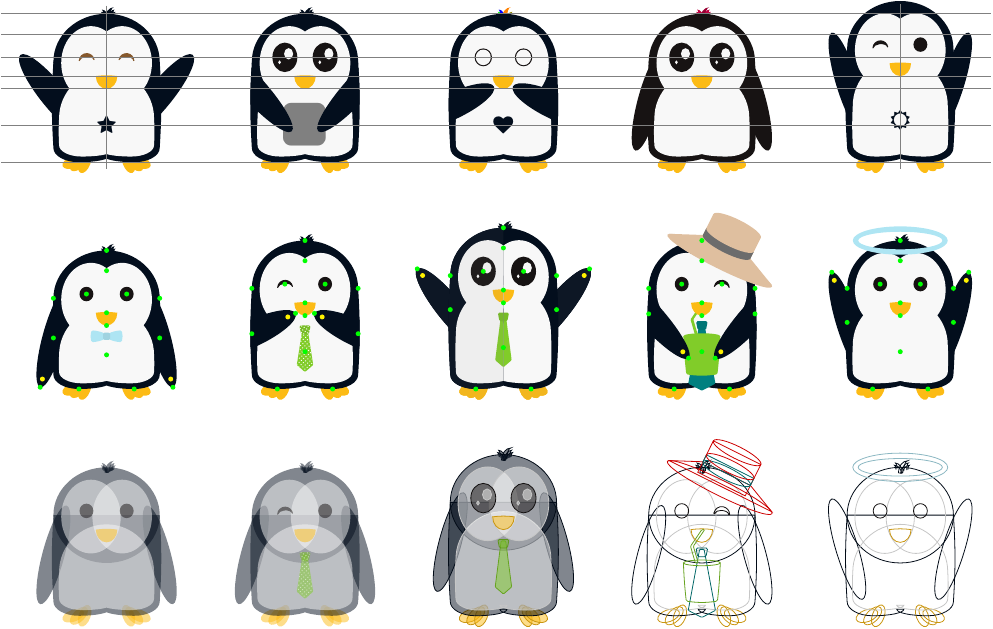
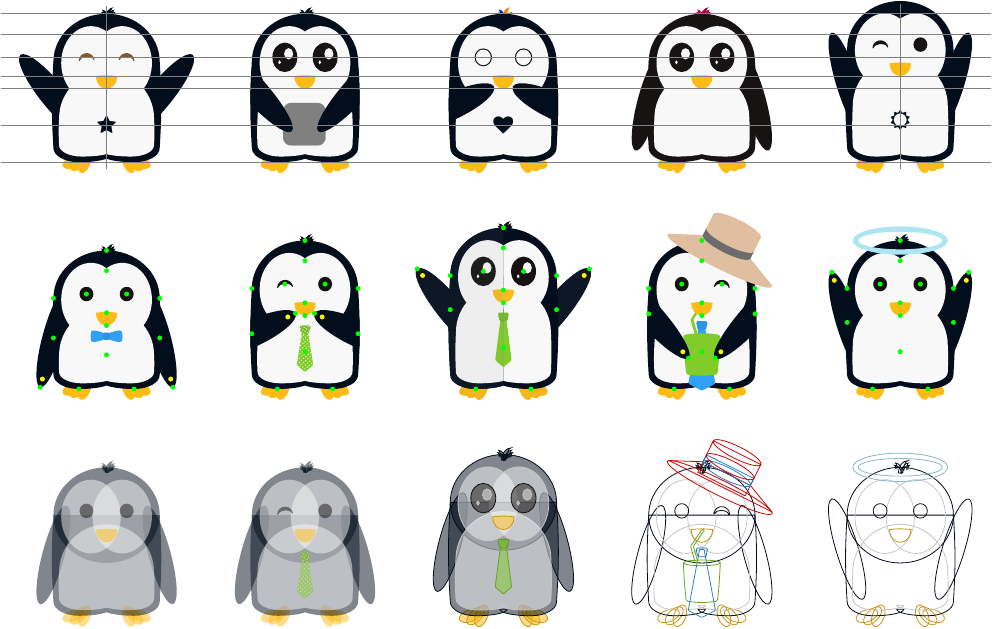
Before and after one commit to EagleoutIce/tikzpingus, a LaTeX document (showcase.tex, which reads tikzpingus.sty): the whole page. Compiled offline with pdfLaTeX.

Commit message:
new colors

```diff
--- a/tikzpingus.sty
+++ b/tikzpingus.sty
@@ -12,8 +12,10 @@
 \@pingu@color@{black}RGB(23,19,19)
 \@pingu@color@{white}RGB(248,248,248)
 \@pingu@color@{yellow}RGB(252,187,21)
-\@pingu@color@{blue}RGB(174,229,243)
+\@pingu@color@{lightblue}RGB(174,229,243)
+\@pingu@color@{blue}RGB(48,161,247)
 \@pingu@color@{green}RGB(129,204,041)
+\@pingu@color@{purple}RGB(244,48,93)
 \def\@pingu@none{!hide}
 
 \newdimen\pingu@one@eight     \pingu@one@eight=.125cm\relax
@@ -493,7 +495,7 @@
 \pingu@create@extra{halo}{%
 	% extra halo
 	halo/.code    = \pingu@set@extra{halo}{true}\pingu@color{halo}{#1},
-	halo/.default = pingu@blue,
+	halo/.default = pingu@lightblue,
 }{}
 
 \def\pingu@draw@ea@halo{%
```
Also changed, not shown: showcase.tex (+2 -2 lines).
